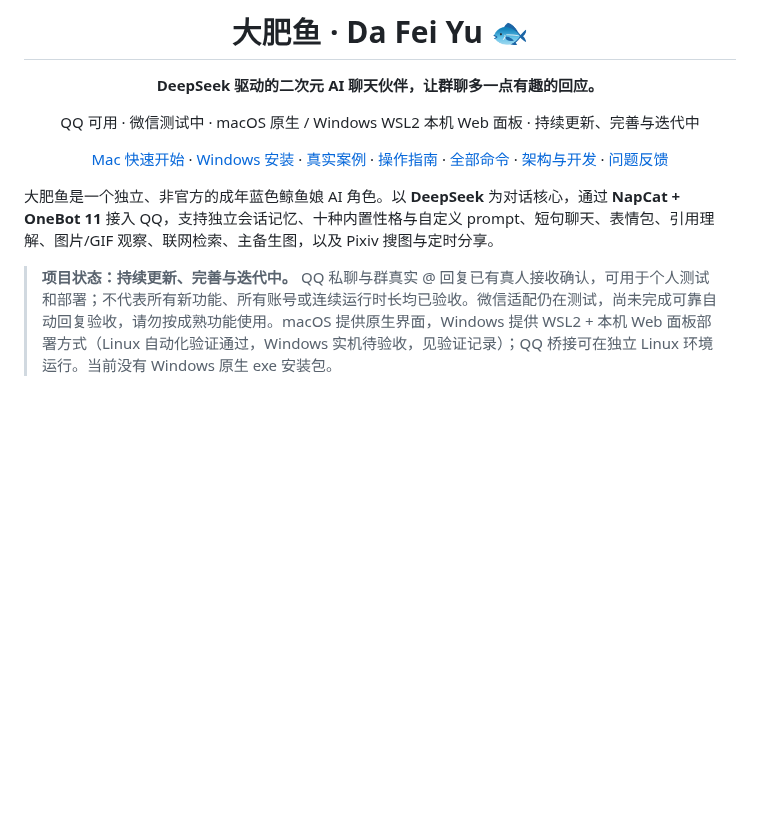
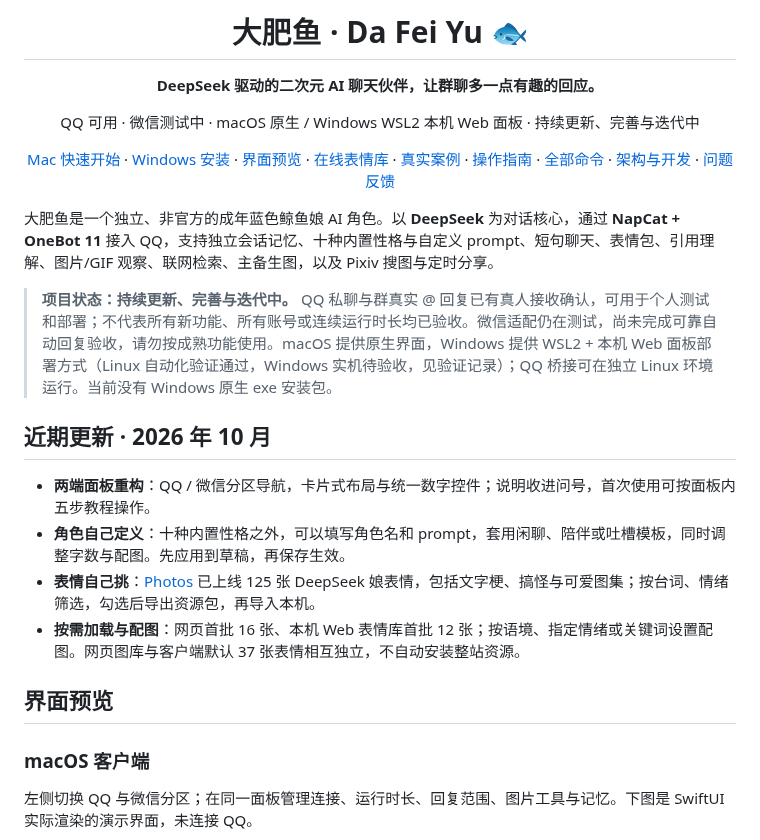
Before and after one commit to SAKURAfan1023/dafeiyu-bot, a Markdown page: README.md, the part around one of its changes. Rendered like a GitHub page; blank space fills up the shorter version.

```diff
--- a/README.md
+++ b/README.md
@@ -8,10 +8,24 @@
 
 QQ 可用 · 微信测试中 · macOS 原生 / Windows WSL2 本机 Web 面板 · 持续更新、完善与迭代中
 
-[Mac 快速开始](docs/QUICKSTART.md) · [Windows 安装](docs/WINDOWS.md) · [真实案例](docs/CASES.md) · [操作指南](docs/USER_GUIDE.md) · [全部命令](docs/COMMANDS.md) · [架构与开发](docs/ARCHITECTURE.md) · [问题反馈](https://github.com/SAKURAfan1023/dafeiyu-bot/issues)
+[Mac 快速开始](docs/QUICKSTART.md) · [Windows 安装](docs/WINDOWS.md) · [界面预览](#界面预览) · [在线表情库](https://photos.lifanhu.me/) · [真实案例](docs/CASES.md) · [操作指南](docs/USER_GUIDE.md) · [全部命令](docs/COMMANDS.md) · [架构与开发](docs/ARCHITECTURE.md) · [问题反馈](https://github.com/SAKURAfan1023/dafeiyu-bot/issues)
 
 </div>
 
 大肥鱼是一个独立、非官方的成年蓝色鲸鱼娘 AI 角色。以 **DeepSeek** 为对话核心，通过 **NapCat + OneBot 11** 接入 QQ，支持独立会话记忆、十种内置性格与自定义 prompt、短句聊天、表情包、引用理解、图片/GIF 观察、联网检索、主备生图，以及 Pixiv 搜图与定时分享。
 
 > **项目状态：持续更新、完善与迭代中。** QQ 私聊与群真实 @ 回复已有真人接收确认，可用于个人测试和部署；不代表所有新功能、所有账号或连续运行时长均已验收。微信适配仍在测试，尚未完成可靠自动回复验收，请勿按成熟功能使用。macOS 提供原生界面，Windows 提供 WSL2 + 本机 Web 面板部署方式（Linux 自动化验证通过，Windows 实机待验收，见验证记录）；QQ 桥接可在独立 Linux 环境运行。当前没有 Windows 原生 exe 安装包。
+
+## 近期更新 · 2026 年 10 月
+
+- **两端面板重构**：QQ / 微信分区导航，卡片式布局与统一数字控件；说明收进问号，首次使用可按面板内五步教程操作。
+- **角色自己定义**：十种内置性格之外，可以填写角色名和 prompt，套用闲聊、陪伴或吐槽模板，同时调整字数与配图。先应用到草稿，再保存生效。
+- **表情自己挑**：[Photos](https://photos.lifanhu.me/) 已上线 125 张 DeepSeek 娘表情，包括文字梗、搞怪与可爱图集；按台词、情绪筛选，勾选后导出资源包，再导入本机。
+- **按需加载与配图**：网页首批 16 张、本机 Web 表情库首批 12 张；按语境、指定情绪或关键词设置配图。网页图库与客户端默认 37 张表情相互独立，不自动安装整站资源。
+
+## 界面预览
+
+### macOS 客户端
+
+左侧切换 QQ 与微信分区；在同一面板管理连接、运行时长、回复范围、图片工具与记忆。下图是 SwiftUI 实际渲染的演示界面，未连接 QQ。
+
```
Also changed, not shown: other parts of README.md (+9 -0 lines), docs/SCREENSHOTS.md (added, +51 -0 lines), docs/USER_GUIDE.md (+2 -0 lines), docs/assets/panel-sidebar-native.png, docs/assets/panel-web-connection.jpg (added), docs/assets/panel-web-custom-persona.jpg (added).
